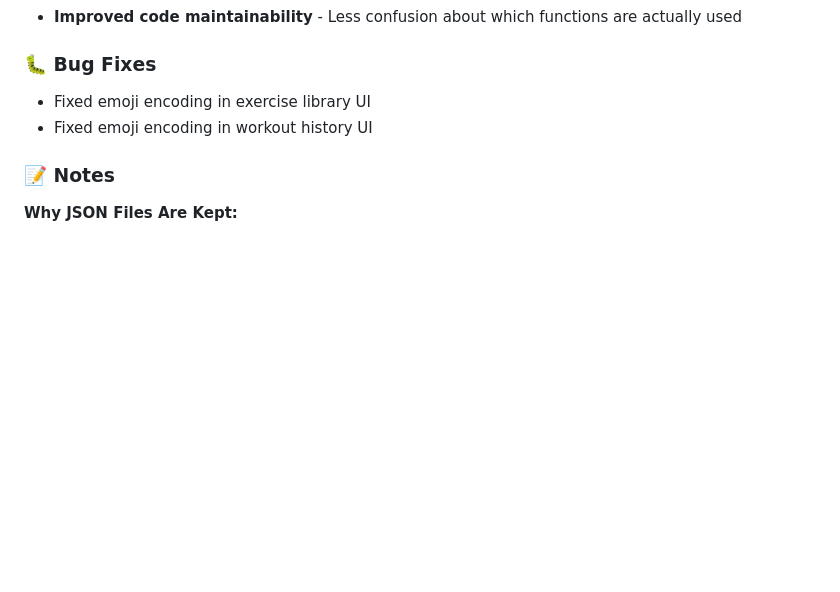
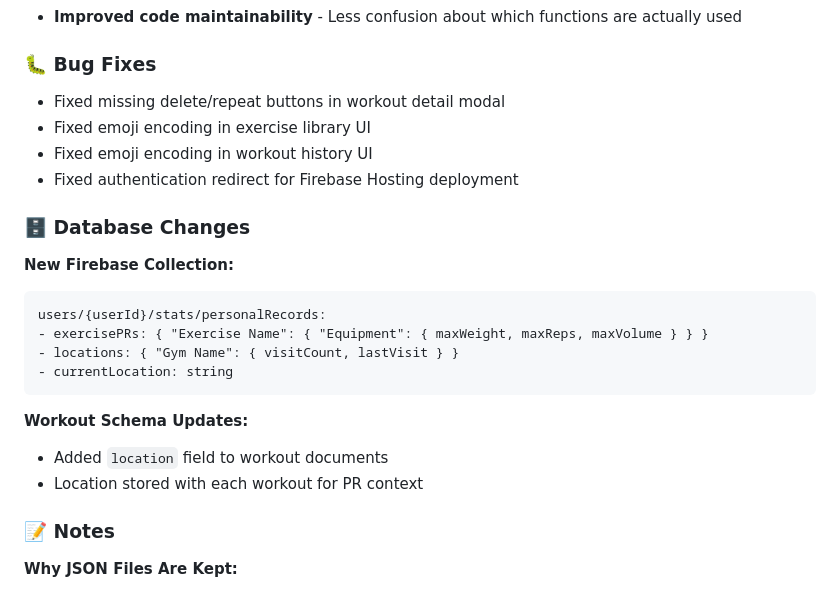
Before and after one commit to kl26436/workout-tracker, a Markdown page: CHANGELOG.md, the part around one of its changes. Rendered like a GitHub page; blank space fills up the shorter version.

````diff
--- a/CHANGELOG.md
+++ b/CHANGELOG.md
@@ -55,8 +89,24 @@ All notable changes and improvements to BigSurf-B.
 
 ### 🐛 Bug Fixes
 
+- Fixed missing delete/repeat buttons in workout detail modal
 - Fixed emoji encoding in exercise library UI
 - Fixed emoji encoding in workout history UI
+- Fixed authentication redirect for Firebase Hosting deployment
+
+### 🗄️ Database Changes
+
+**New Firebase Collection:**
+```
+users/{userId}/stats/personalRecords:
+- exercisePRs: { "Exercise Name": { "Equipment": { maxWeight, maxReps, maxVolume } } }
+- locations: { "Gym Name": { visitCount, lastVisit } }
+- currentLocation: string
+```
+
+**Workout Schema Updates:**
+- Added `location` field to workout documents
+- Location stored with each workout for PR context
 
 ### 📝 Notes
 
````
Also changed, not shown: other parts of CHANGELOG.md (+38 -4 lines).
